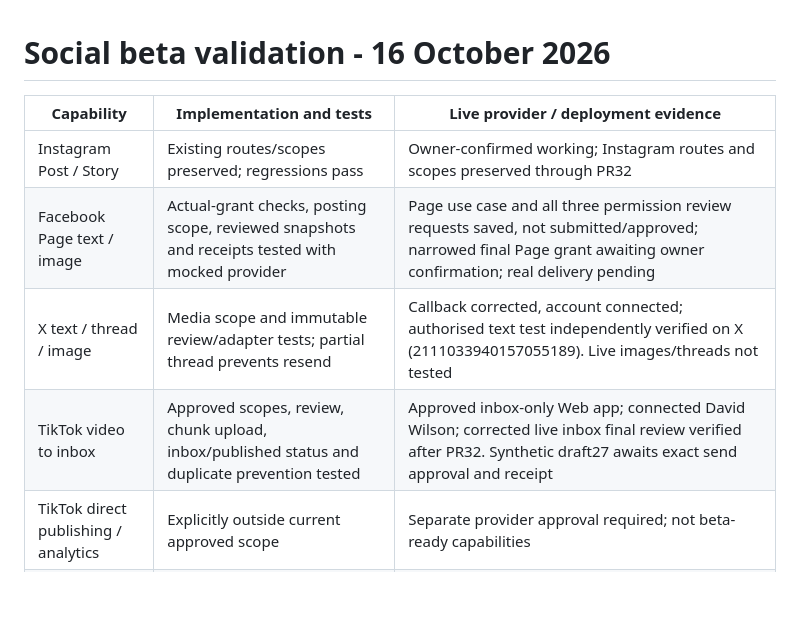
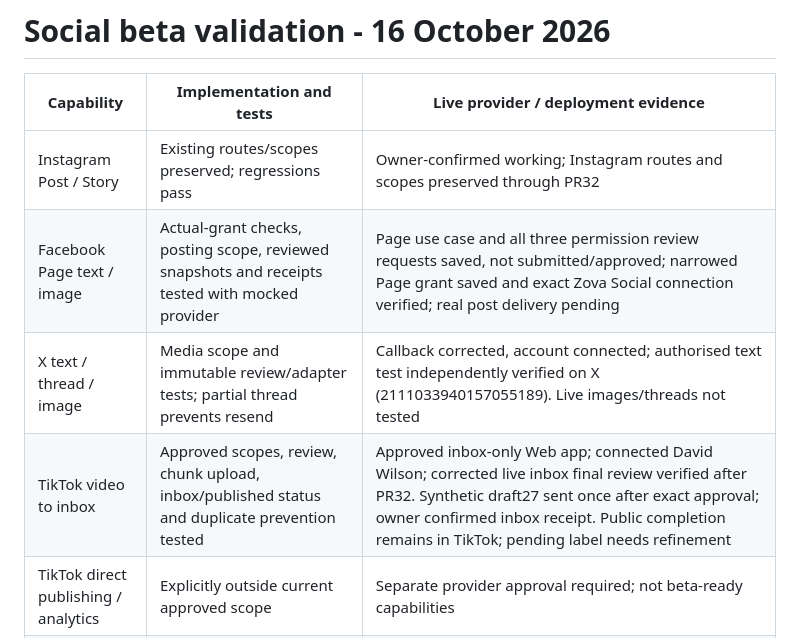
Before and after one commit to davidwilson92-cpu/DataMaxxing, a Markdown page: docs/ZOVA_FEATURE_MATRIX.md, the part around the change. Drawn GitHub-style; blank space fills up the shorter version.

```diff
--- a/docs/ZOVA_FEATURE_MATRIX.md
+++ b/docs/ZOVA_FEATURE_MATRIX.md
@@ -3,9 +3,9 @@
 | Capability | Implementation and tests | Live provider / deployment evidence |
 |---|---|---|
 | Instagram Post / Story | Existing routes/scopes preserved; regressions pass | Owner-confirmed working; Instagram routes and scopes preserved through PR32 |
-| Facebook Page text / image | Actual-grant checks, posting scope, reviewed snapshots and receipts tested with mocked provider | Page use case and all three permission review requests saved, not submitted/approved; narrowed final Page grant awaiting owner confirmation; real delivery pending |
+| Facebook Page text / image | Actual-grant checks, posting scope, reviewed snapshots and receipts tested with mocked provider | Page use case and all three permission review requests saved, not submitted/approved; narrowed Page grant saved and exact Zova Social connection verified; real post delivery pending |
 | X text / thread / image | Media scope and immutable review/adapter tests; partial thread prevents resend | Callback corrected, account connected; authorised text test independently verified on X (2111033940157055189). Live images/threads not tested |
-| TikTok video to inbox | Approved scopes, review, chunk upload, inbox/published status and duplicate prevention tested | Approved inbox-only Web app; connected David Wilson; corrected live inbox final review verified after PR32. Synthetic draft27 awaits exact send approval and receipt |
+| TikTok video to inbox | Approved scopes, review, chunk upload, inbox/published status and duplicate prevention tested | Approved inbox-only Web app; connected David Wilson; corrected live inbox final review verified after PR32. Synthetic draft27 sent once after exact approval; owner confirmed inbox receipt. Public completion remains in TikTok; pending label needs refinement |
 | TikTok direct publishing / analytics | Explicitly outside current approved scope | Separate provider approval required; not beta-ready capabilities |
 | Shared iOS | Shared API foundation remains draft PR28, flags off | Native registration/device/provider tests and deployment outstanding |
 
```
Also changed, not shown: ZOVA_CONTINUE_HERE.md (+8 -0 lines), docs/SOCIAL_BETA_COMPLETION_20261016.md (+8 -0 lines).
